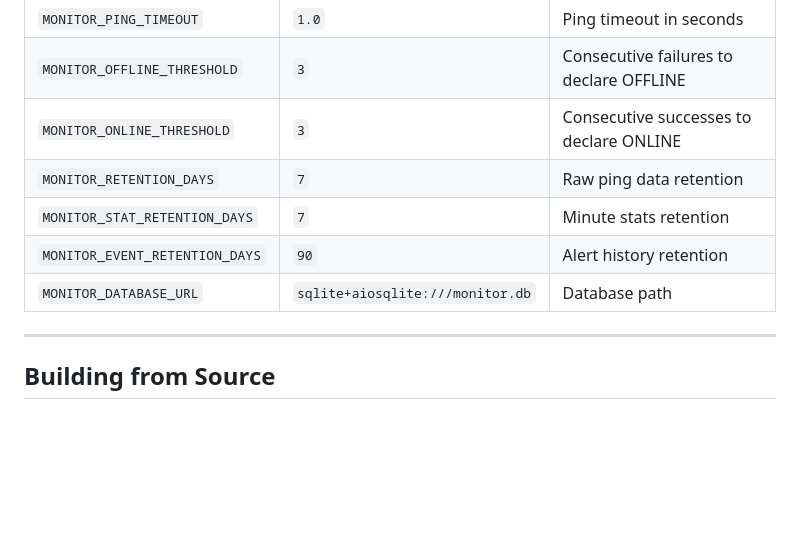
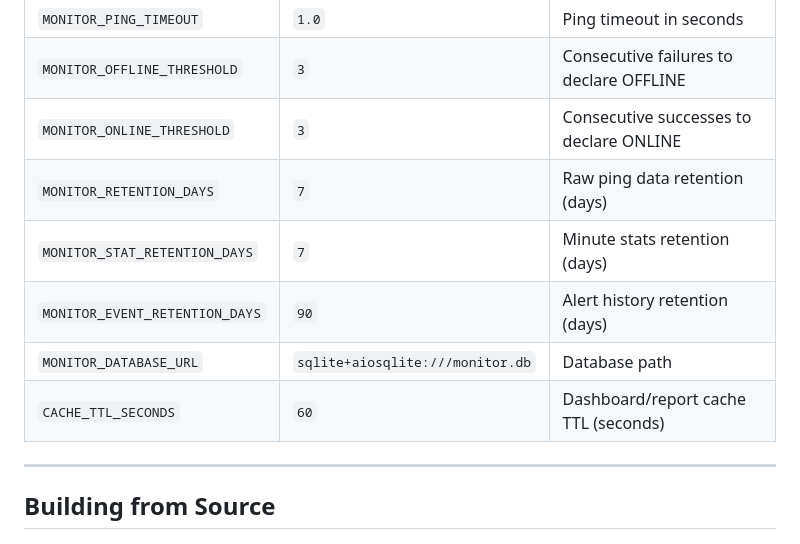
Before and after one commit to unkthexvii/network-monitor, a Markdown page: README.md, the part around the change. Rendered like a GitHub page; blank space fills up the shorter version.

```diff
--- a/README.md
+++ b/README.md
@@ -106,10 +106,11 @@ All settings are in `core/config.py`. Override via environment variables:
 | `MONITOR_PING_TIMEOUT` | `1.0` | Ping timeout in seconds |
 | `MONITOR_OFFLINE_THRESHOLD` | `3` | Consecutive failures to declare OFFLINE |
 | `MONITOR_ONLINE_THRESHOLD` | `3` | Consecutive successes to declare ONLINE |
-| `MONITOR_RETENTION_DAYS` | `7` | Raw ping data retention |
-| `MONITOR_STAT_RETENTION_DAYS` | `7` | Minute stats retention |
-| `MONITOR_EVENT_RETENTION_DAYS` | `90` | Alert history retention |
+| `MONITOR_RETENTION_DAYS` | `7` | Raw ping data retention (days) |
+| `MONITOR_STAT_RETENTION_DAYS` | `7` | Minute stats retention (days) |
+| `MONITOR_EVENT_RETENTION_DAYS` | `90` | Alert history retention (days) |
 | `MONITOR_DATABASE_URL` | `sqlite+aiosqlite:///monitor.db` | Database path |
+| `CACHE_TTL_SECONDS` | `60` | Dashboard/report cache TTL (seconds) |
 
 ---
 
```
Also changed, not shown: docs/backend.md (+6 -5 lines), docs/overview.md (+2 -2 lines).
